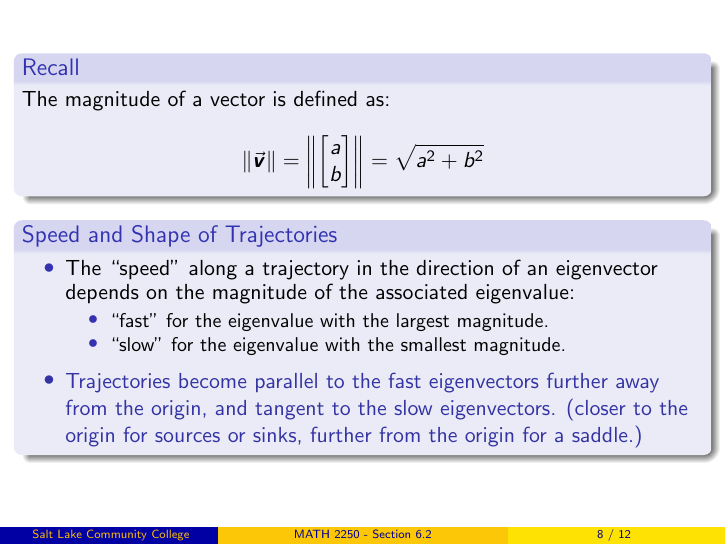
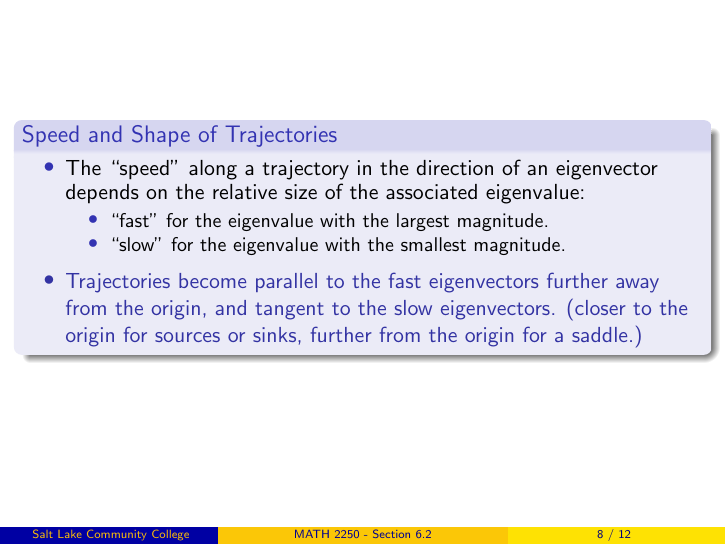
Before and after one commit to weinels/LectureSlides, LaTeX slides (MATH_2250/Chapter_6/section_6.2/chapter_6_section_2.tex): page 39 of 68 before the commit and page 38 of 67 after it. The pictures show the PDF file MATH_2250/Chapter_6/section_6.2/chapter_6_section_2.pdf that the author committed with the source.

Commit message:
Fixed some typos

```diff
--- a/MATH_2250/Chapter_6/section_6.2/chapter_6_section_2.tex
+++ b/MATH_2250/Chapter_6/section_6.2/chapter_6_section_2.tex
@@ -431,16 +431,9 @@ For an autonomous and homogeneous two-dimensional DE system:
 
 \begin{frame}
 \onslide<+->
-\begin{block}{Recall}
-The magnitude of a vector is defined as:
-\begin{equation*}
-\vabs{\vect{v}}=\vabs{\bvector{a,b}}=\sqrt{a^2+b^2}
-\end{equation*}
-\end{block}
-\onslide<+->
 \begin{block}{Speed and Shape of Trajectories}
 \begin{itemize}[<+- | alert@+>]
-\item The \quotetext{speed} along a trajectory in the direction of an eigenvector depends on the magnitude of the associated eigenvalue:
+\item The \quotetext{speed} along a trajectory in the direction of an eigenvector depends on the relative size of the associated eigenvalue:
 \begin{itemize}
 \item \quotetext{fast} for the eigenvalue with the largest magnitude.
 \item \quotetext{slow} for the eigenvalue with the smallest magnitude.
```
Also changed, not shown: MATH_2250/Chapter_6/section_6.3/chapter_6_section_3.tex (+2 -2 lines), MATH_2250/Chapter_6/section_6.2/chapter_6_section_2.pdf, MATH_2250/Chapter_6/section_6.3/chapter_6_section_3.pdf.
